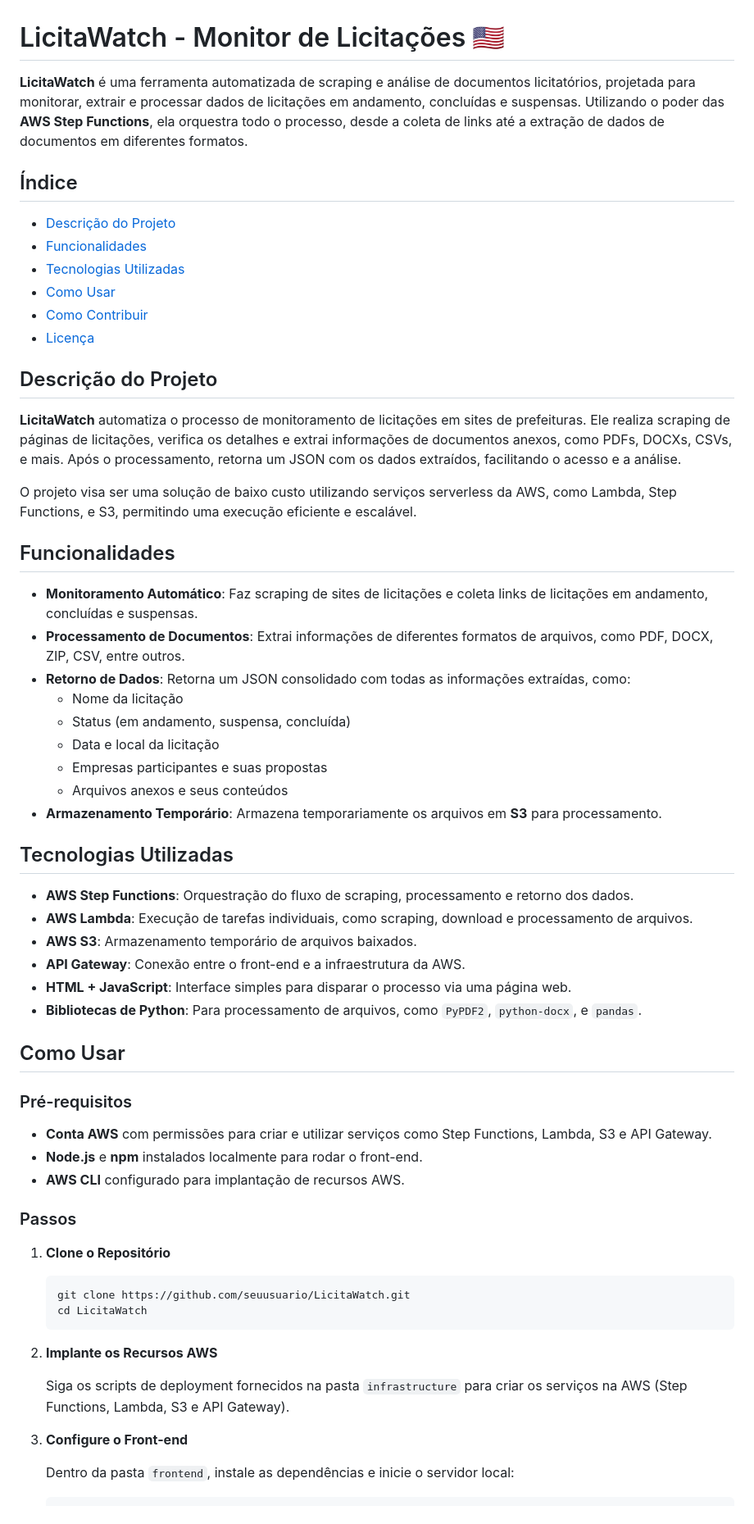
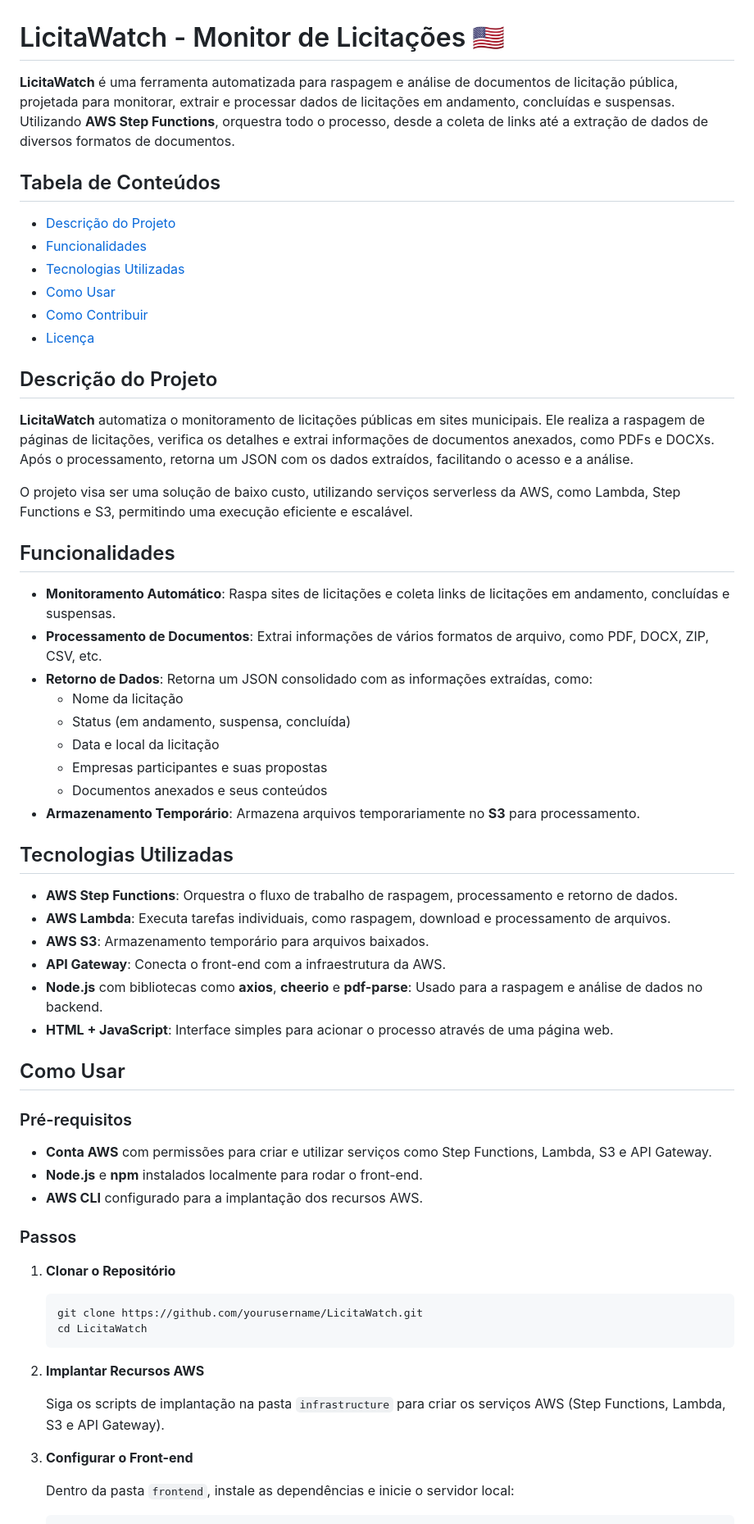
Before and after one commit to douglas-student/licitawatch, a Markdown page: leiame.md, the part around one of its changes. Shown at 82% size. Rendered like a GitHub page.

````diff
--- a/leiame.md
+++ b/leiame.md
@@ -1,8 +1,8 @@
 # LicitaWatch - Monitor de Licitações [:us:](readme.md)
 
-**LicitaWatch** é uma ferramenta automatizada de scraping e análise de documentos licitatórios, projetada para monitorar, extrair e processar dados de licitações em andamento, concluídas e suspensas. Utilizando o poder das **AWS Step Functions**, ela orquestra todo o processo, desde a coleta de links até a extração de dados de documentos em diferentes formatos.
+**LicitaWatch** é uma ferramenta automatizada para raspagem e análise de documentos de licitação pública, projetada para monitorar, extrair e processar dados de licitações em andamento, concluídas e suspensas. Utilizando **AWS Step Functions**, orquestra todo o processo, desde a coleta de links até a extração de dados de diversos formatos de documentos.
 
-## Índice
+## Tabela de Conteúdos
 
 - [Descrição do Projeto](#descrição-do-projeto)
 - [Funcionalidades](#funcionalidades)
@@ -13,30 +13,30 @@
 
 ## Descrição do Projeto
 
-**LicitaWatch** automatiza o processo de monitoramento de licitações em sites de prefeituras. Ele realiza scraping de páginas de licitações, verifica os detalhes e extrai informações de documentos anexos, como PDFs, DOCXs, CSVs, e mais. Após o processamento, retorna um JSON com os dados extraídos, facilitando o acesso e a análise.
+**LicitaWatch** automatiza o monitoramento de licitações públicas em sites municipais. Ele realiza a raspagem de páginas de licitações, verifica os detalhes e extrai informações de documentos anexados, como PDFs e DOCXs. Após o processamento, retorna um JSON com os dados extraídos, facilitando o acesso e a análise.
 
-O projeto visa ser uma solução de baixo custo utilizando serviços serverless da AWS, como Lambda, Step Functions, e S3, permitindo uma execução eficiente e escalável.
+O projeto visa ser uma solução de baixo custo, utilizando serviços serverless da AWS, como Lambda, Step Functions e S3, permitindo uma execução eficiente e escalável.
 
 ## Funcionalidades
 
-- **Monitoramento Automático**: Faz scraping de sites de licitações e coleta links de licitações em andamento, concluídas e suspensas.
-- **Processamento de Documentos**: Extrai informações de diferentes formatos de arquivos, como PDF, DOCX, ZIP, CSV, entre outros.
-- **Retorno de Dados**: Retorna um JSON consolidado com todas as informações extraídas, como:
+- **Monitoramento Automático**: Raspa sites de licitações e coleta links de licitações em andamento, concluídas e suspensas.
+- **Processamento de Documentos**: Extrai informações de vários formatos de arquivo, como PDF, DOCX, ZIP, CSV, etc.
+- **Retorno de Dados**: Retorna um JSON consolidado com as informações extraídas, como:
   - Nome da licitação
   - Status (em andamento, suspensa, concluída)
   - Data e local da licitação
   - Empresas participantes e suas propostas
-  - Arquivos anexos e seus conteúdos
-- **Armazenamento Temporário**: Armazena temporariamente os arquivos em **S3** para processamento.
+  - Documentos anexados e seus conteúdos
+- **Armazenamento Temporário**: Armazena arquivos temporariamente no **S3** para processamento.
 
 ## Tecnologias Utilizadas
 
-- **AWS Step Functions**: Orquestração do fluxo de scraping, processamento e retorno dos dados.
-- **AWS Lambda**: Execução de tarefas individuais, como scraping, download e processamento de arquivos.
-- **AWS S3**: Armazenamento temporário de arquivos baixados.
-- **API Gateway**: Conexão entre o front-end e a infraestrutura da AWS.
-- **HTML + JavaScript**: Interface simples para disparar o processo via uma página web.
-- **Bibliotecas de Python**: Para processamento de arquivos, como `PyPDF2`, `python-docx`, e `pandas`.
+- **AWS Step Functions**: Orquestra o fluxo de trabalho de raspagem, processamento e retorno de dados.
+- **AWS Lambda**: Executa tarefas individuais, como raspagem, download e processamento de arquivos.
+- **AWS S3**: Armazenamento temporário para arquivos baixados.
+- **API Gateway**: Conecta o front-end com a infraestrutura da AWS.
+- **Node.js** com bibliotecas como **axios**, **cheerio** e **pdf-parse**: Usado para a raspagem e análise de dados no backend.
+- **HTML + JavaScript**: Interface simples para acionar o processo através de uma página web.
 
 ## Como Usar
 
@@ -44,22 +44,22 @@ O projeto visa ser uma solução de baixo custo utilizando serviços serverless
 
 - **Conta AWS** com permissões para criar e utilizar serviços como Step Functions, Lambda, S3 e API Gateway.
 - **Node.js** e **npm** instalados localmente para rodar o front-end.
-- **AWS CLI** configurado para implantação de recursos AWS.
+- **AWS CLI** configurado para a implantação dos recursos AWS.
 
 ### Passos
 
-1. **Clone o Repositório**
+1. **Clonar o Repositório**
 
    ```bash
-   git clone https://github.com/seuusuario/LicitaWatch.git
+   git clone https://github.com/yourusername/LicitaWatch.git
    cd LicitaWatch
    ```
 
-2. **Implante os Recursos AWS**
+2. **Implantar Recursos AWS**
 
-   Siga os scripts de deployment fornecidos na pasta `infrastructure` para criar os serviços na AWS (Step Functions, Lambda, S3 e API Gateway).
+   Siga os scripts de implantação na pasta `infrastructure` para criar os serviços AWS (Step Functions, Lambda, S3 e API Gateway).
 
-3. **Configure o Front-end**
+3. **Configurar o Front-end**
 
    Dentro da pasta `frontend`, instale as dependências e inicie o servidor local:
 
````
Also changed, not shown: other parts of leiame.md (+3 -3 lines), readme.md (+2 -2 lines).
